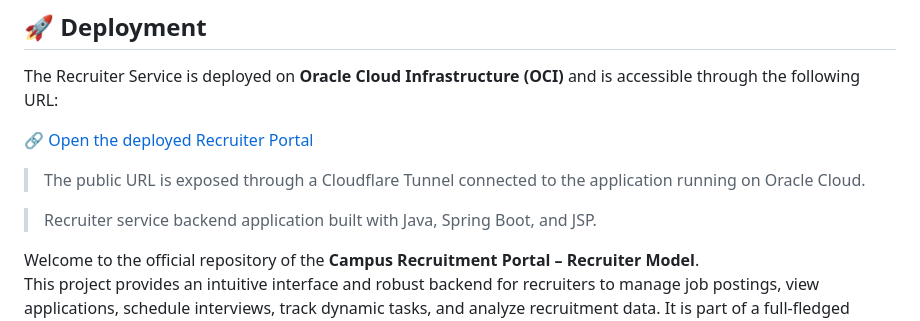
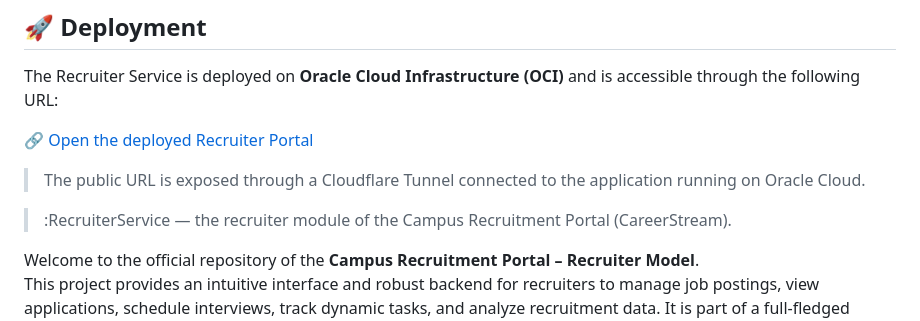
Before and after one commit to neerajsait/RecruiterService, a Markdown page: README.md, the part around the change. Drawn GitHub-style.

Commit message:
docs: Update README with RecruiterService and CareerStream context

```diff
--- a/README.md
+++ b/README.md
@@ -8,7 +8,7 @@ The Recruiter Service is deployed on **Oracle Cloud Infrastructure (OCI)** and i
 
 > The public URL is exposed through a Cloudflare Tunnel connected to the application running on Oracle Cloud.
 
-> Recruiter service backend application built with Java, Spring Boot, and JSP.
+> :RecruiterService — the recruiter module of the Campus Recruitment Portal (CareerStream).
 
 Welcome to the official repository of the **Campus Recruitment Portal – Recruiter Model**.
 This project provides an intuitive interface and robust backend for recruiters to manage job postings, view applications, schedule interviews, track dynamic tasks, and analyze recruitment data. It is part of a full-fledged placement management system designed to streamline campus hiring.
```
